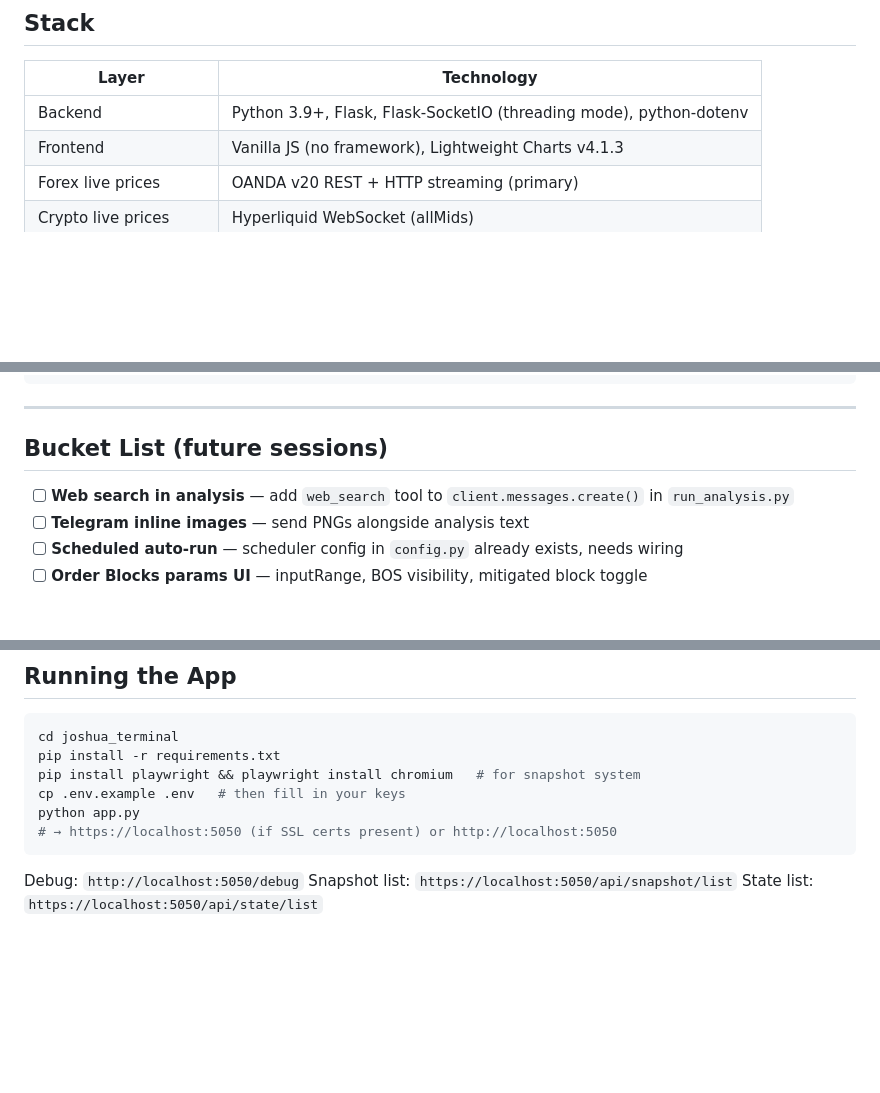
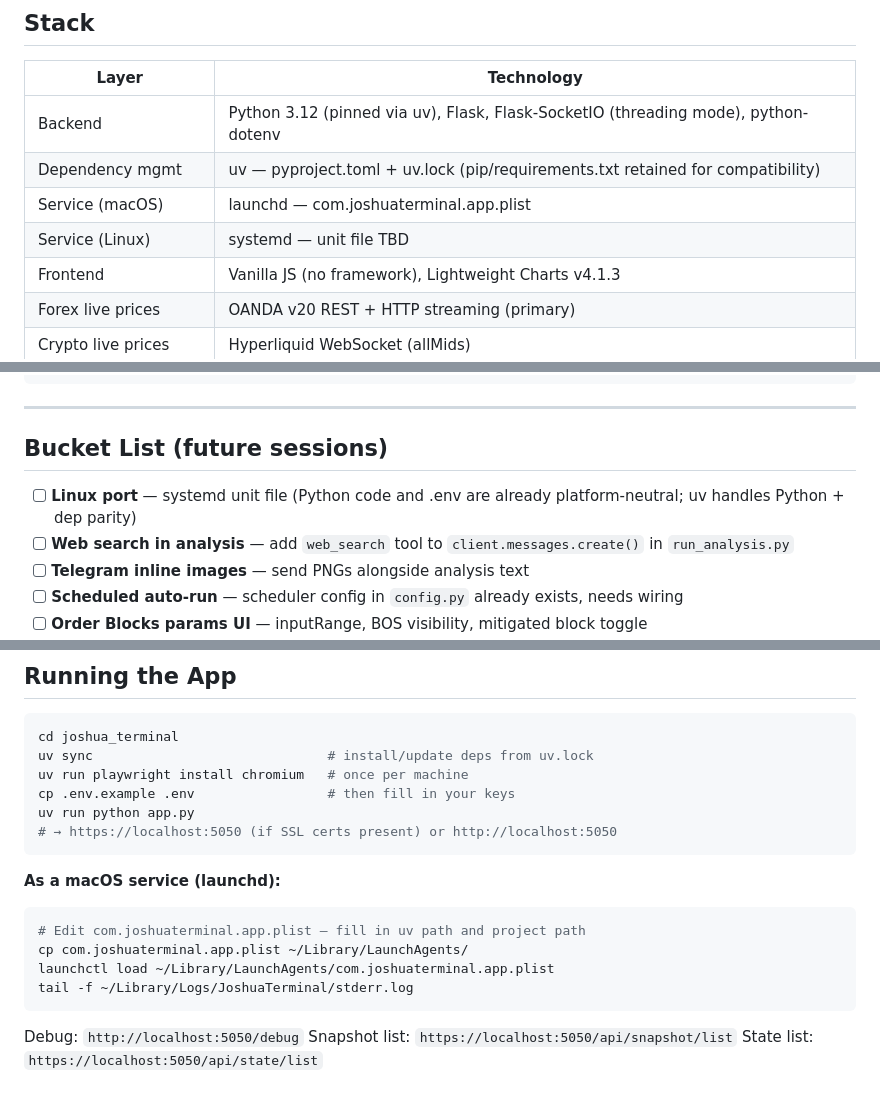
Before and after one commit to SachinShirodkar/JoshuaTerminal, a Markdown page: CONTEXT.md, 3 parts joined by grey strips. Rendered like a GitHub page; blank space fills up the shorter version.

````diff
--- a/CONTEXT.md
+++ b/CONTEXT.md
@@ -11,7 +11,10 @@ _Last updated: Snapshot System — Playwright-based headless chart capture repla
 ## Stack
 | Layer | Technology |
 |---|---|
-| Backend | Python 3.9+, Flask, Flask-SocketIO (threading mode), python-dotenv |
+| Backend | Python 3.12 (pinned via uv), Flask, Flask-SocketIO (threading mode), python-dotenv |
+| Dependency mgmt | uv — pyproject.toml + uv.lock (pip/requirements.txt retained for compatibility) |
+| Service (macOS) | launchd — com.joshuaterminal.app.plist |
+| Service (Linux) | systemd — unit file TBD |
 | Frontend | Vanilla JS (no framework), Lightweight Charts v4.1.3 |
 | Forex live prices | OANDA v20 REST + HTTP streaming (primary) |
 | Crypto live prices | Hyperliquid WebSocket (allMids) |
@@ -289,6 +292,7 @@ SNAPSHOT_KEEP_DAYS=7        # optional — passed through to JT
 ---
 
 ## Bucket List (future sessions)
+- [ ] **Linux port** — systemd unit file (Python code and .env are already platform-neutral; uv handles Python + dep parity)
 - [ ] **Web search in analysis** — add `web_search` tool to `client.messages.create()` in `run_analysis.py`
 - [ ] **Telegram inline images** — send PNGs alongside analysis text
 - [ ] **Scheduled auto-run** — scheduler config in `config.py` already exists, needs wiring
@@ -316,11 +320,19 @@ SNAPSHOT_KEEP_DAYS=7        # optional — passed through to JT
 ## Running the App
 ```bash
 cd joshua_terminal
-pip install -r requirements.txt
-pip install playwright && playwright install chromium   # for snapshot system
-cp .env.example .env   # then fill in your keys
-python app.py
+uv sync                              # install/update deps from uv.lock
+uv run playwright install chromium   # once per machine
+cp .env.example .env                 # then fill in your keys
+uv run python app.py
 # → https://localhost:5050 (if SSL certs present) or http://localhost:5050
+```
+
+**As a macOS service (launchd):**
+```bash
+# Edit com.joshuaterminal.app.plist — fill in uv path and project path
+cp com.joshuaterminal.app.plist ~/Library/LaunchAgents/
+launchctl load ~/Library/LaunchAgents/com.joshuaterminal.app.plist
+tail -f ~/Library/Logs/JoshuaTerminal/stderr.log
 ```
 
 Debug: `http://localhost:5050/debug`
````
Also changed, not shown: README.md (+13 -2 lines), SETUP.md (+38 -15 lines).
